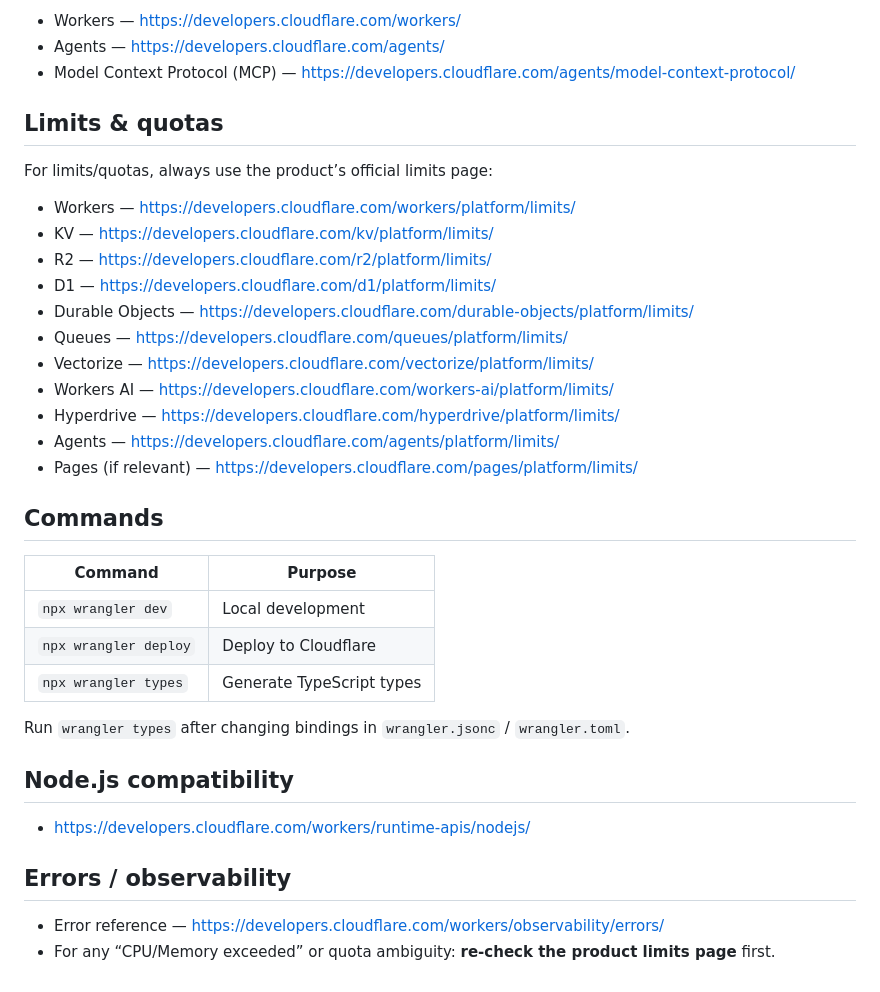
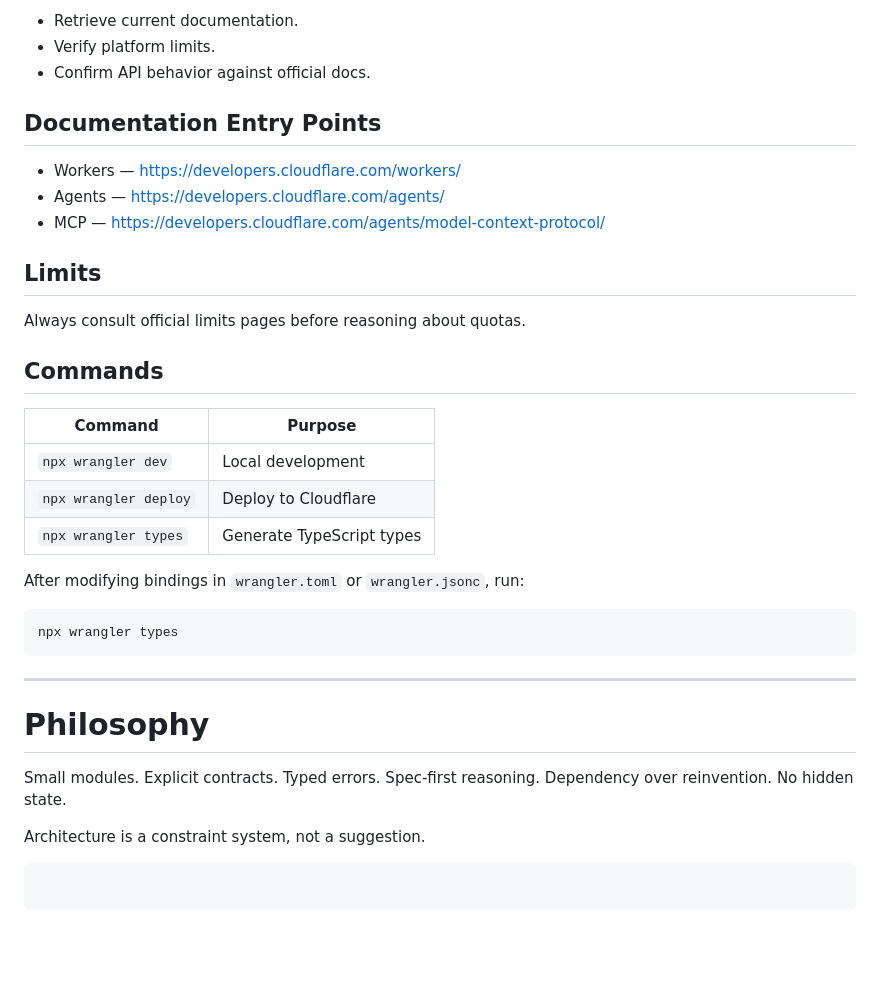
Before and after one commit to jortsupetterson/package-template, a Markdown page: AGENTS.md, the part around one of its changes. Rendered like a GitHub page; blank space fills up the shorter version.

````diff
--- a/AGENTS.md
+++ b/AGENTS.md
@@ -113,23 +204,17 @@ STOP. Your knowledge of Cloudflare Workers APIs and limits may be outdated.
 
-- Workers — https://developers.cloudflare.com/workers/
-- Agents — https://developers.cloudflare.com/agents/
-- Model Context Protocol (MCP) — https://developers.cloudflare.com/agents/model-context-protocol/
+- Retrieve current documentation.
+- Verify platform limits.
+- Confirm API behavior against official docs.
 
-## Limits & quotas
+## Documentation Entry Points
 
-For limits/quotas, always use the product’s official limits page:
+- Workers — [https://developers.cloudflare.com/workers/](https://developers.cloudflare.com/workers/)
+- Agents — [https://developers.cloudflare.com/agents/](https://developers.cloudflare.com/agents/)
+- MCP — [https://developers.cloudflare.com/agents/model-context-protocol/](https://developers.cloudflare.com/agents/model-context-protocol/)
 
-- Workers — https://developers.cloudflare.com/workers/platform/limits/
-- KV — https://developers.cloudflare.com/kv/platform/limits/
-- R2 — https://developers.cloudflare.com/r2/platform/limits/
-- D1 — https://developers.cloudflare.com/d1/platform/limits/
-- Durable Objects — https://developers.cloudflare.com/durable-objects/platform/limits/
-- Queues — https://developers.cloudflare.com/queues/platform/limits/
-- Vectorize — https://developers.cloudflare.com/vectorize/platform/limits/
-- Workers AI — https://developers.cloudflare.com/workers-ai/platform/limits/
-- Hyperdrive — https://developers.cloudflare.com/hyperdrive/platform/limits/
-- Agents — https://developers.cloudflare.com/agents/platform/limits/
-- Pages (if relevant) — https://developers.cloudflare.com/pages/platform/limits/
+## Limits
+
+Always consult official limits pages before reasoning about quotas.
 
 ## Commands
 
@@ -139,13 +224,25 @@ For limits/quotas, always use the product’s official limits page:
 | `npx wrangler deploy` | Deploy to Cloudflare      |
 | `npx wrangler types`  | Generate TypeScript types |
 
-Run `wrangler types` after changing bindings in `wrangler.jsonc` / `wrangler.toml`.
+After modifying bindings in `wrangler.toml` or `wrangler.jsonc`, run:
 
-## Node.js compatibility
+```
+npx wrangler types
+```
 
-- https://developers.cloudflare.com/workers/runtime-apis/nodejs/
+---
 
-## Errors / observability
+# Philosophy
 
-- Error reference — https://developers.cloudflare.com/workers/observability/errors/
-- For any “CPU/Memory exceeded” or quota ambiguity: **re-check the product limits page** first.
+Small modules.
+Explicit contracts.
+Typed errors.
+Spec-first reasoning.
+Dependency over reinvention.
+No hidden state.
+
+Architecture is a constraint system, not a suggestion.
+
+```
+
+```
````
Also changed, not shown: other parts of AGENTS.md (+172 -81 lines).
